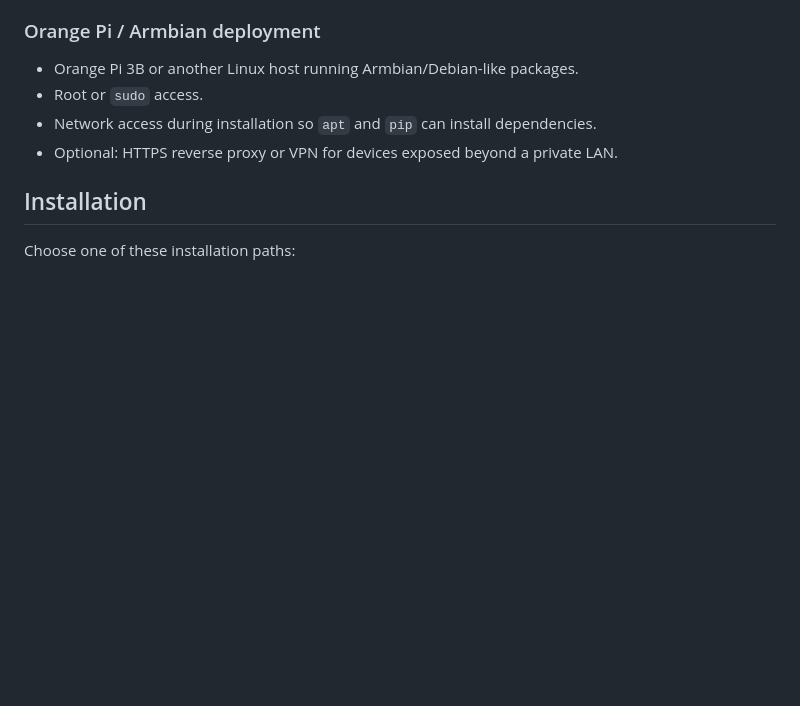
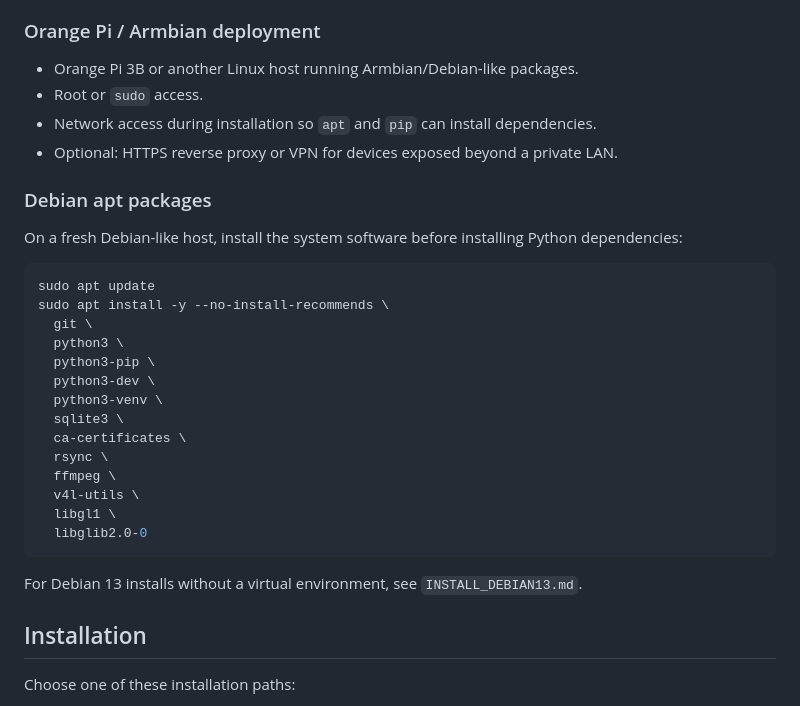
Before and after one commit to daygle/daygle-ai-camera, a Markdown page: README.md, the part around the change. GitHub-like rendering; blank space fills up the shorter version.

````diff
--- a/README.md
+++ b/README.md
@@ -29,6 +29,31 @@ Daygle AI Camera is an Orange Pi 3B / Armbian-friendly AI camera platform. It pr
 - Root or `sudo` access.
 - Network access during installation so `apt` and `pip` can install dependencies.
 - Optional: HTTPS reverse proxy or VPN for devices exposed beyond a private LAN.
+
+### Debian apt packages
+
+On a fresh Debian-like host, install the system software before installing
+Python dependencies:
+
+```bash
+sudo apt update
+sudo apt install -y --no-install-recommends \
+  git \
+  python3 \
+  python3-pip \
+  python3-dev \
+  python3-venv \
+  sqlite3 \
+  ca-certificates \
+  rsync \
+  ffmpeg \
+  v4l-utils \
+  libgl1 \
+  libglib2.0-0
+```
+
+For Debian 13 installs without a virtual environment, see
+`INSTALL_DEBIAN13.md`.
 
 ## Installation
 
````
Also changed, not shown: INSTALL_DEBIAN13.md (+37 -1 lines).
